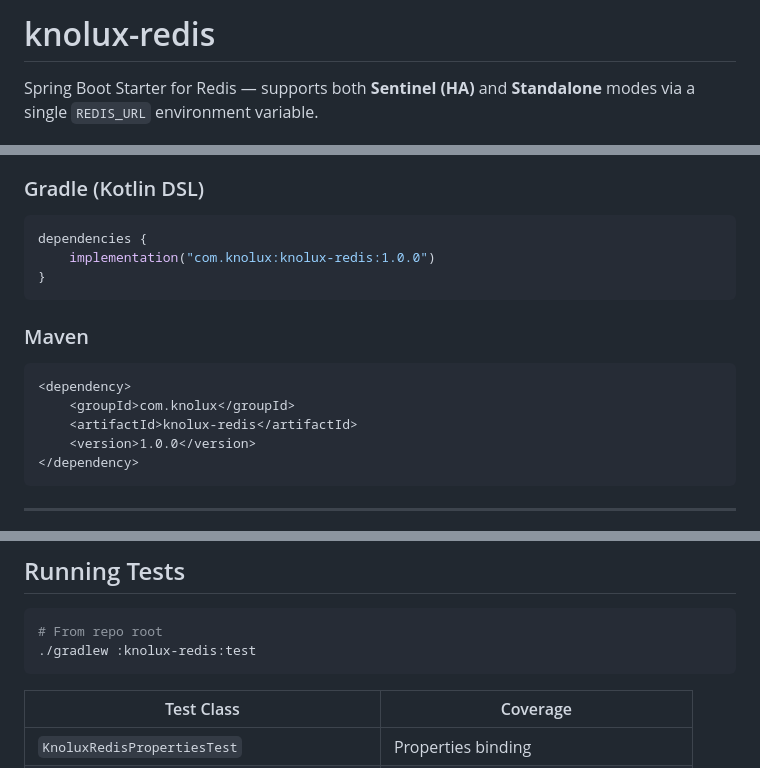
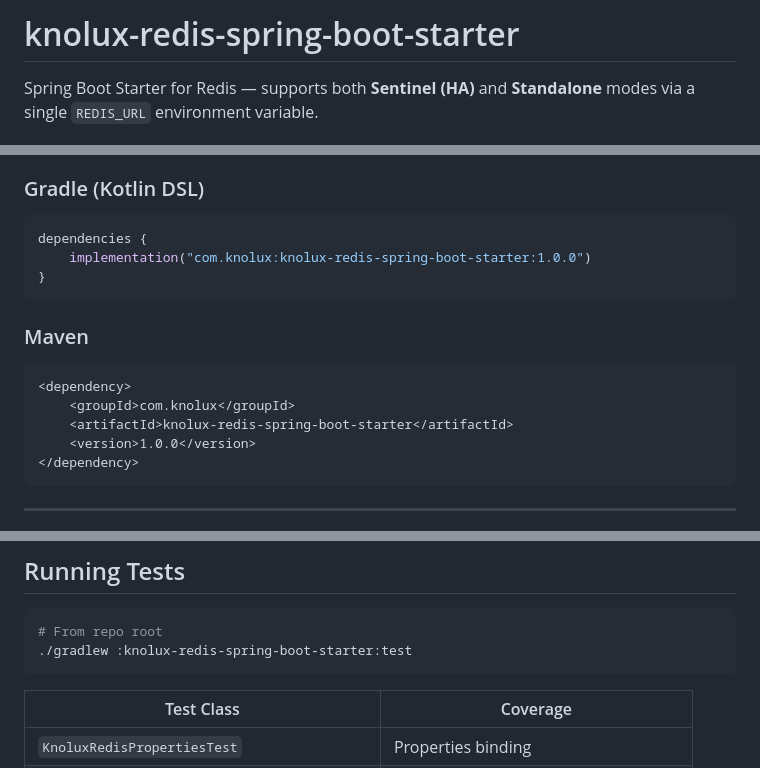
Before and after one commit to knolux/knolux-spring-boot-starters, a Markdown page: knolux-redis-spring-boot-starter/README.md, 3 parts joined by grey strips. Drawn GitHub-style.

Commit message:
docs: update module README for new artifact name

````diff
--- a/knolux-redis-spring-boot-starter/README.md
+++ b/knolux-redis-spring-boot-starter/README.md
@@ -1,4 +1,4 @@
-# knolux-redis
+# knolux-redis-spring-boot-starter
 
 Spring Boot Starter for Redis — supports both **Sentinel (HA)** and **Standalone** modes via a single `REDIS_URL` environment variable.
 
@@ -26,7 +26,7 @@ Spring Boot Starter for Redis — supports both **Sentinel (HA)** and **Standalo
 
 ```kotlin
 dependencies {
-    implementation("com.knolux:knolux-redis:1.0.0")
+    implementation("com.knolux:knolux-redis-spring-boot-starter:1.0.0")
 }
 ```
 
@@ -35,7 +35,7 @@ dependencies {
 ```xml
 <dependency>
     <groupId>com.knolux</groupId>
-    <artifactId>knolux-redis</artifactId>
+    <artifactId>knolux-redis-spring-boot-starter</artifactId>
     <version>1.0.0</version>
 </dependency>
 ```
@@ -263,7 +263,7 @@ public class CustomRedisConfig {
 
 ```bash
 # From repo root
-./gradlew :knolux-redis:test
+./gradlew :knolux-redis-spring-boot-starter:test
 ```
 
 | Test Class                                  | Coverage                             |
````
